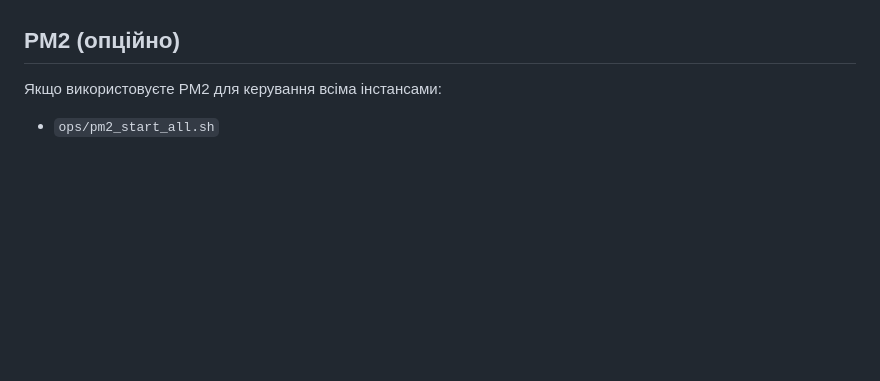
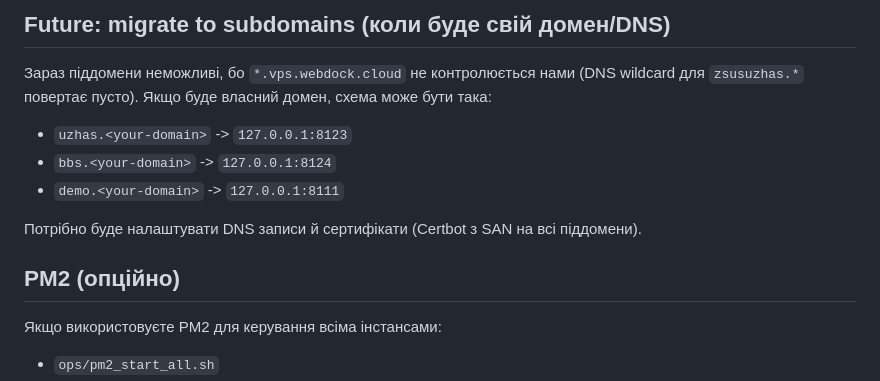
Before and after one commit to SuperflightMax/zsus, a Markdown page: OPERATIONS.md, the part around one of its changes. GitHub-like rendering; blank space fills up the shorter version.

```diff
--- a/OPERATIONS.md
+++ b/OPERATIONS.md
@@ -240,3 +276,13 @@ bash boot.sh
+## Future: migrate to subdomains (коли буде свій домен/DNS)
+
+Зараз піддомени неможливі, бо `*.vps.webdock.cloud` не контролюється нами (DNS wildcard
+для `zsusuzhas.*` повертає пусто). Якщо буде власний домен, схема може бути така:
+
+- `uzhas.<your-domain>` -> `127.0.0.1:8123`
+- `bbs.<your-domain>`   -> `127.0.0.1:8124`
+- `demo.<your-domain>`  -> `127.0.0.1:8111`
+
+Потрібно буде налаштувати DNS записи й сертифікати (Certbot з SAN на всі піддомени).
 
 ## PM2 (опційно)
 
```
Also changed, not shown: other parts of OPERATIONS.md (+48 -12 lines), CHANGELOG.md (+3 -0 lines), HISTORY.md (+3 -0 lines).
